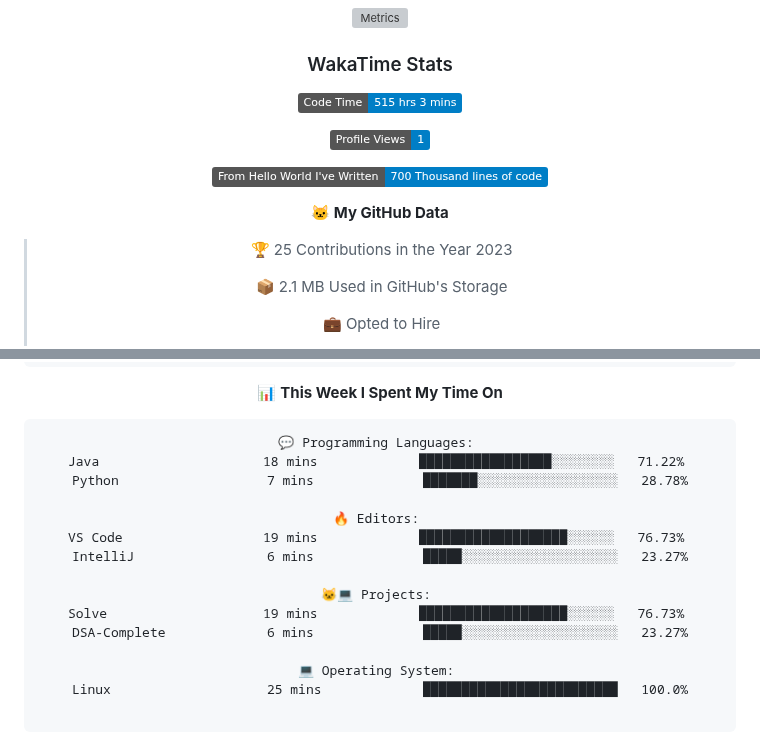
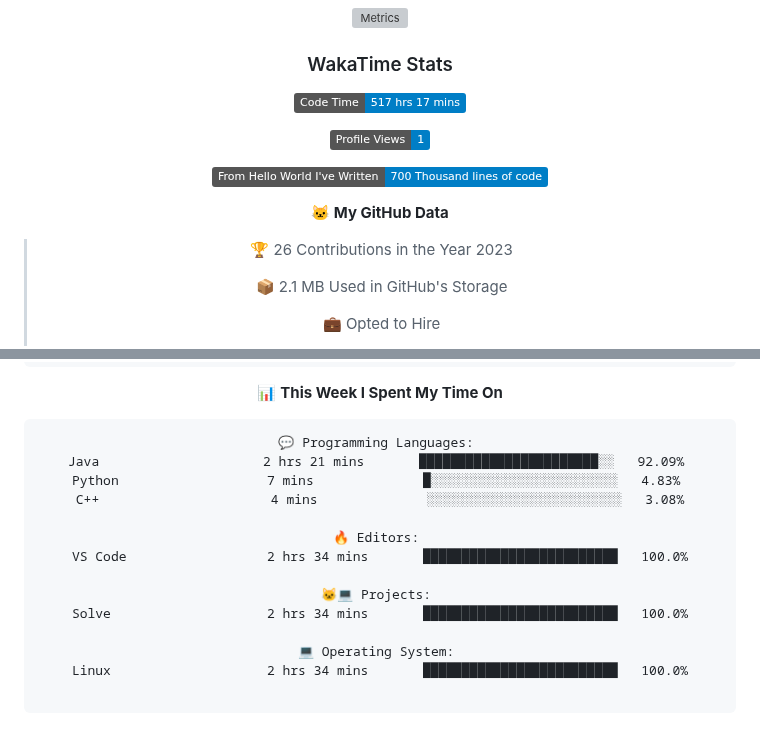
Before and after one commit to indrapaul824/indrapaul824, a Markdown page: README.md, 2 parts joined by grey strips. GitHub-like rendering; folded sections open; badges without logos; grey boxes are pictures that could not be loaded.

Commit message:
Updated with Dev Metrics

````diff
--- a/README.md
+++ b/README.md
@@ -149,7 +149,7 @@ Domain | Technology/Tool
 
 ### WakaTime Stats
 <!--START_SECTION:waka-->
-![Code Time](http://img.shields.io/badge/Code%20Time-515%20hrs%203%20mins-blue)
+![Code Time](http://img.shields.io/badge/Code%20Time-517%20hrs%2017%20mins-blue)
 
 ![Profile Views](http://img.shields.io/badge/Profile%20Views-1-blue)
 
@@ -157,7 +157,7 @@ Domain | Technology/Tool
 
 **🐱 My GitHub Data**
 
-> 🏆 25 Contributions in the Year 2023
+> 🏆 26 Contributions in the Year 2023
  >
 > 📦 2.1 MB Used in GitHub's Storage
  >
@@ -182,19 +182,18 @@ Domain | Technology/Tool
 
 ```text
 💬 Programming Languages:
-Java                     18 mins             █████████████████░░░░░░░░   71.22%
-Python                   7 mins              ███████░░░░░░░░░░░░░░░░░░   28.78%
+Java                     2 hrs 21 mins       ███████████████████████░░   92.09%
+Python                   7 mins              █░░░░░░░░░░░░░░░░░░░░░░░░   4.83%
+C++                      4 mins              ░░░░░░░░░░░░░░░░░░░░░░░░░   3.08%
 
 🔥 Editors:
-VS Code                  19 mins             ███████████████████░░░░░░   76.73%
-IntelliJ                 6 mins              █████░░░░░░░░░░░░░░░░░░░░   23.27%
+VS Code                  2 hrs 34 mins       █████████████████████████   100.0%
 
 🐱‍💻 Projects:
-Solve                    19 mins             ███████████████████░░░░░░   76.73%
-DSA-Complete             6 mins              █████░░░░░░░░░░░░░░░░░░░░   23.27%
+Solve                    2 hrs 34 mins       █████████████████████████   100.0%
 
 💻 Operating System:
-Linux                    25 mins             █████████████████████████   100.0%
+Linux                    2 hrs 34 mins       █████████████████████████   100.0%
 
 ```
 
````
Also changed, not shown: other parts of README.md (+1 -1 lines).
